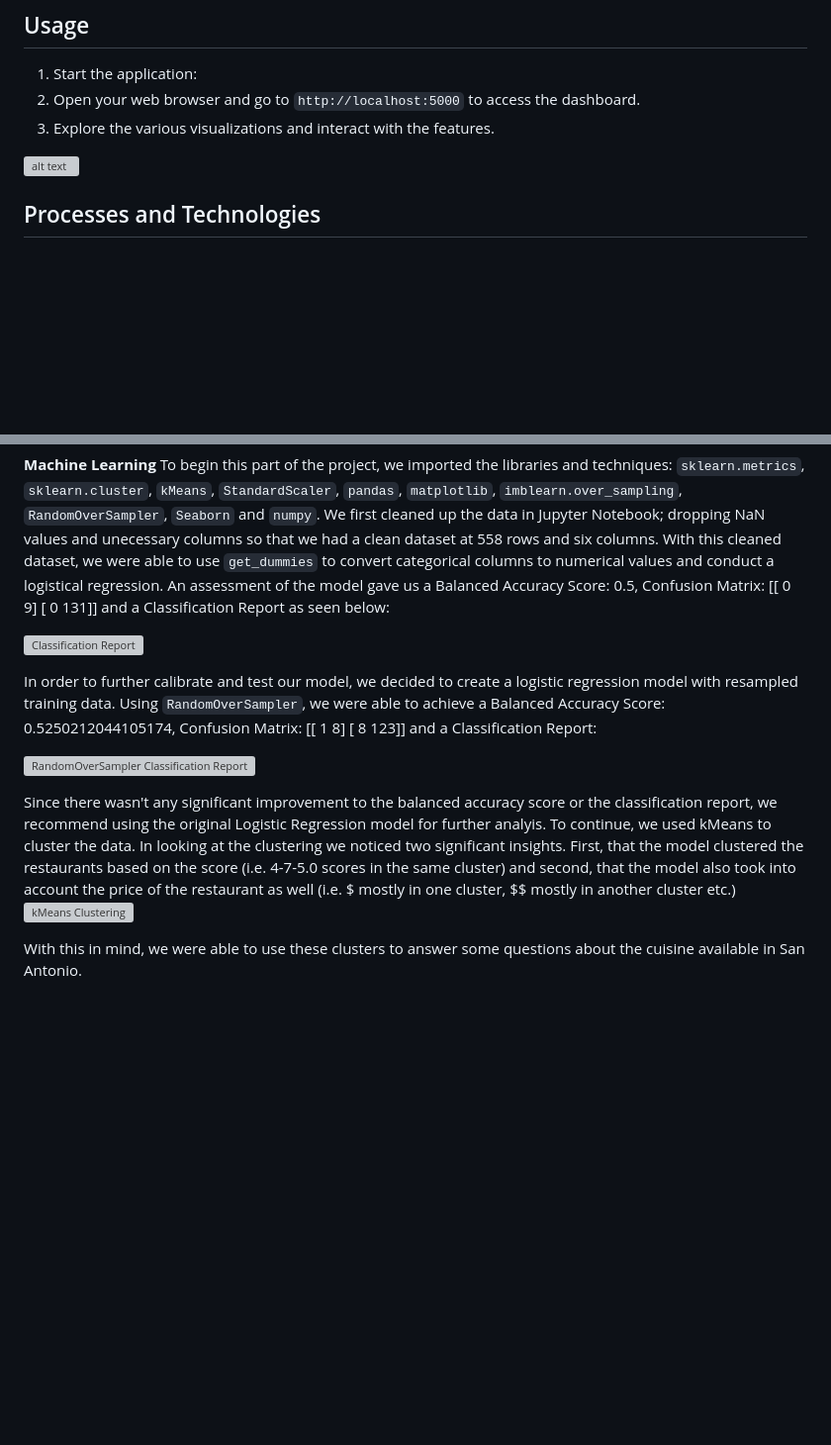
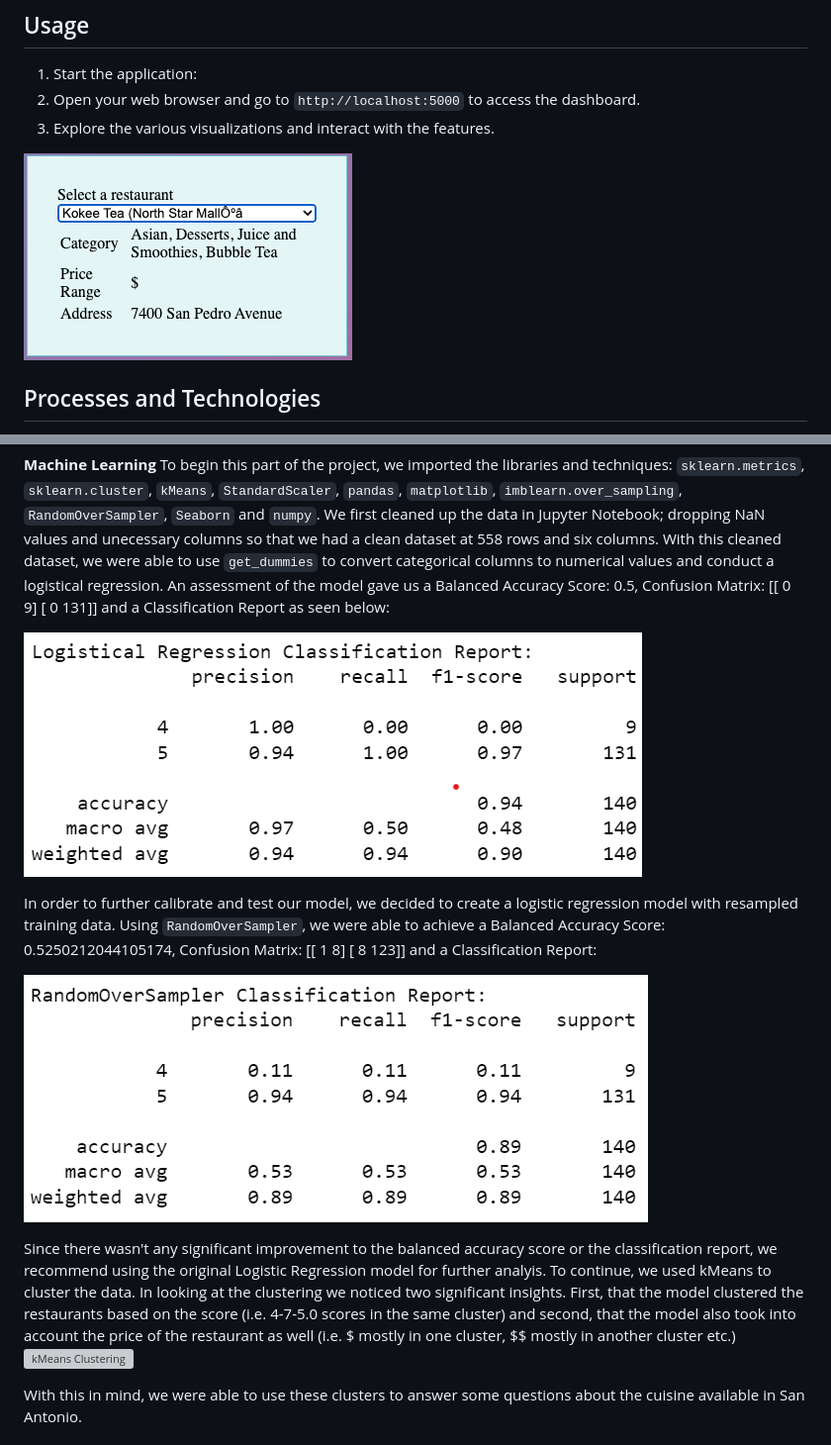
Before and after one commit to vmueller13/Project4_SanAntonioRestaurants, a Markdown page: README.md, 2 parts joined by grey strips. Shown: that part at 99% size. Drawn GitHub-style; blank space fills up the shorter version; grey boxes are pictures that could not be loaded.

```diff
--- a/README.md
+++ b/README.md
@@ -27,7 +27,7 @@ To get started with the San Antonio Restaurants Dashboard, follow these steps:
 2. Open your web browser and go to `http://localhost:5000` to access the dashboard.
 3. Explore the various visualizations and interact with the features.
 
-![alt text](Images/Screenshot%202023-06-26%20at%208.33.00%20PM.png)
+![alt text](static/Images/Screenshot%202023-06-26%20at%208.33.00%20PM.png)
 
 ## Processes and Technologies
 
@@ -37,11 +37,11 @@ The first part of this project neccessitated the following libraries and techniq
 **Machine Learning**
 To begin this part of the project, we imported the libraries and techniques: `sklearn.metrics`, `sklearn.cluster`, `kMeans`, `StandardScaler`, `pandas`, `matplotlib`, `imblearn.over_sampling`, `RandomOverSampler`, `Seaborn` and `numpy`. We first cleaned up the data in Jupyter Notebook; dropping NaN values and unecessary columns so that we had a clean dataset at 558 rows and six columns. With this cleaned dataset, we were able to use `get_dummies` to convert categorical columns to numerical values and conduct a logistical regression. An assessment of the model gave us a Balanced Accuracy Score: 0.5, Confusion Matrix: [[  0   9] [  0 131]] and a Classification Report as seen below:
 
-![Classification Report](Images/classification_report.png)
+![Classification Report](static/Images/classification_report.png)
 
 In order to further calibrate and test our model, we decided to create a logistic regression model with resampled training data. Using `RandomOverSampler`, we were able to achieve a Balanced Accuracy Score: 0.5250212044105174, Confusion Matrix: [[  1   8] [  8 123]] and a Classification Report:
 
-![RandomOverSampler Classification Report](Images/resampled_report.png)
+![RandomOverSampler Classification Report](static/Images/resampled_report.png)
 
 Since there wasn't any significant improvement to the balanced accuracy score or the classification report, we recommend using the original
 Logistic Regression model for further analyis. To continue, we used kMeans to cluster the data. In looking at the clustering we noticed two significant insights. First, that the model clustered the restaurants based on the score (i.e. 4-7-5.0 scores in the same cluster) and second, that the model also took into account the price of the restaurant as well (i.e. $ mostly in one cluster, $$ mostly in another cluster etc.)
```
Also changed, not shown: other parts of README.md (+2 -2 lines).
